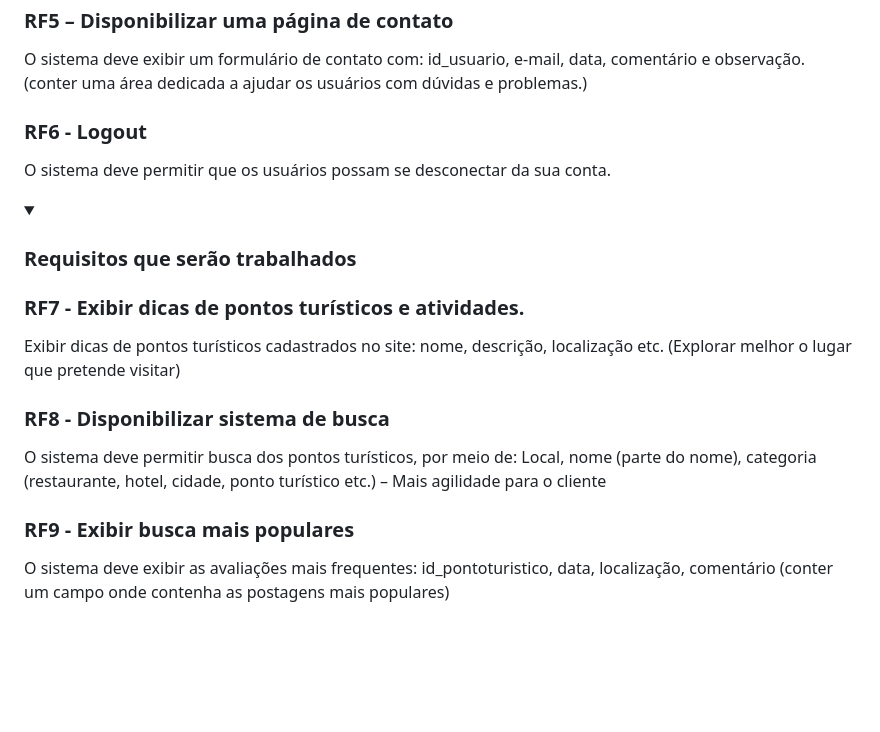
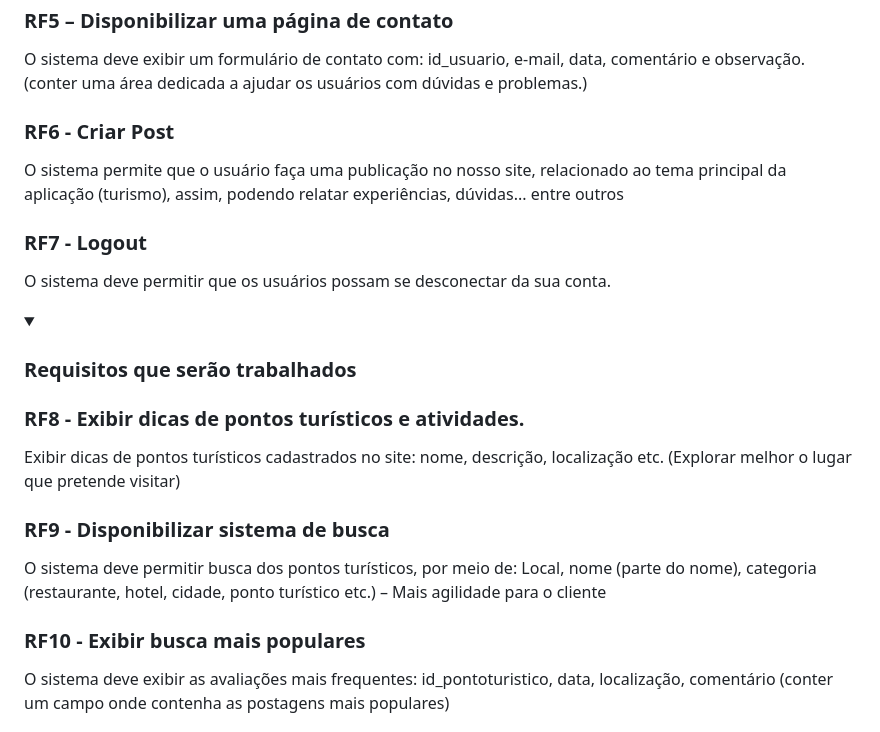
Before and after one commit to TiagoGrizzo/PI-Route-Books, a Markdown page: README.md, the part around the change. GitHub-like rendering; folded sections open; blank space fills up the shorter version.

Commit message:
Ajustando os requisitos

```diff
--- a/README.md
+++ b/README.md
@@ -92,19 +92,22 @@ O sistema deve permitir o login do usuário utilizando informações pessoais ca
 ### RF5 – Disponibilizar uma página de contato
 O sistema deve exibir um formulário de contato com: id_usuario, e-mail, data, comentário e observação. (conter uma área dedicada a ajudar os usuários com dúvidas e problemas.)
 
-### RF6 - Logout
+### RF6 - Criar Post
+O sistema permite que o usuário faça uma publicação no nosso site, relacionado ao tema principal da aplicação (turismo), assim, podendo relatar experiências, dúvidas... entre outros
+
+### RF7 - Logout
 O sistema deve permitir que os usuários possam se desconectar da sua conta.
 </details>
 
 <details><summary><h3>Requisitos que serão trabalhados</h3></summary>
 
-### RF7 - Exibir dicas de pontos turísticos e atividades.
+### RF8 - Exibir dicas de pontos turísticos e atividades.
 Exibir dicas de pontos turísticos cadastrados no site: nome, descrição, localização etc. (Explorar melhor o lugar que pretende visitar)
 
-### RF8 - Disponibilizar sistema de busca
+### RF9 - Disponibilizar sistema de busca
 O sistema deve permitir busca dos pontos turísticos, por meio de: Local, nome (parte do nome), categoria (restaurante, hotel, cidade, ponto turístico etc.) – Mais agilidade para o cliente
 
-### RF9 - Exibir busca mais populares
+### RF10 - Exibir busca mais populares
 O sistema deve exibir as avaliações mais frequentes: id_pontoturistico, data, localização, comentário (conter um campo onde contenha as postagens mais populares)
 </details>
 
```
